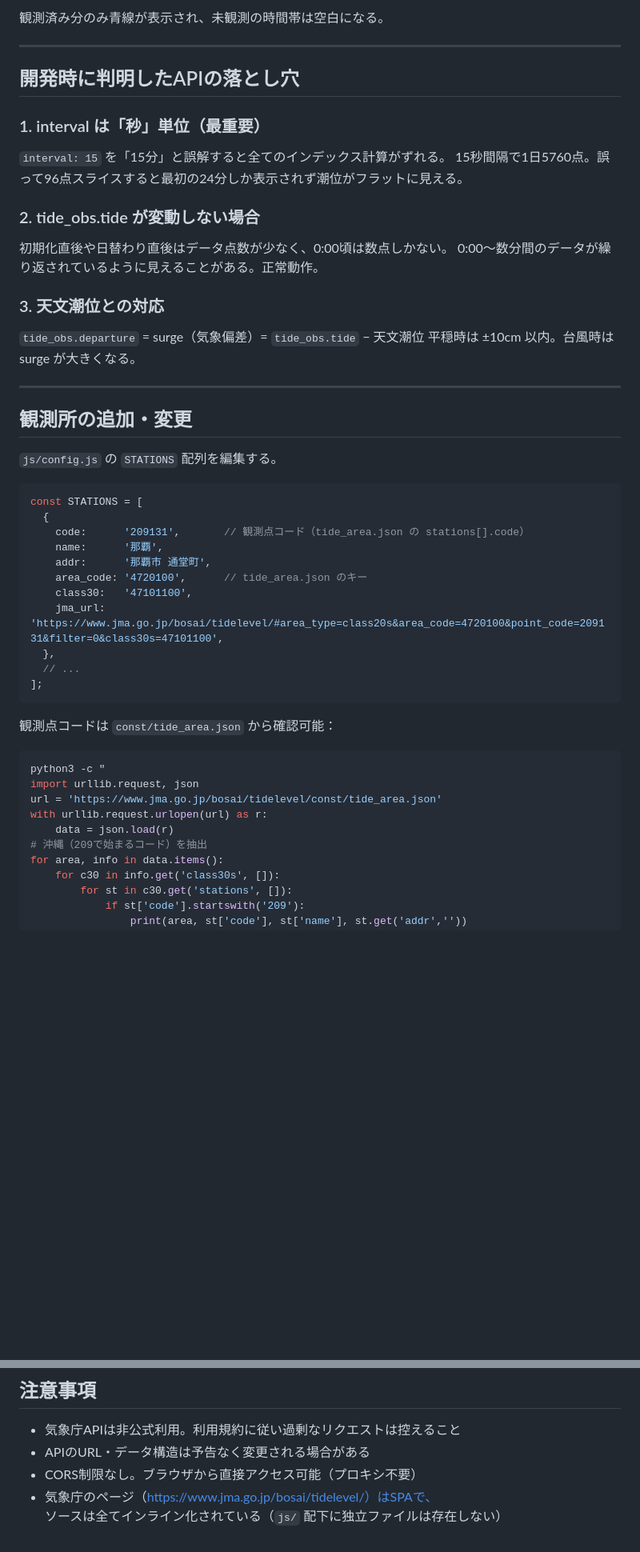
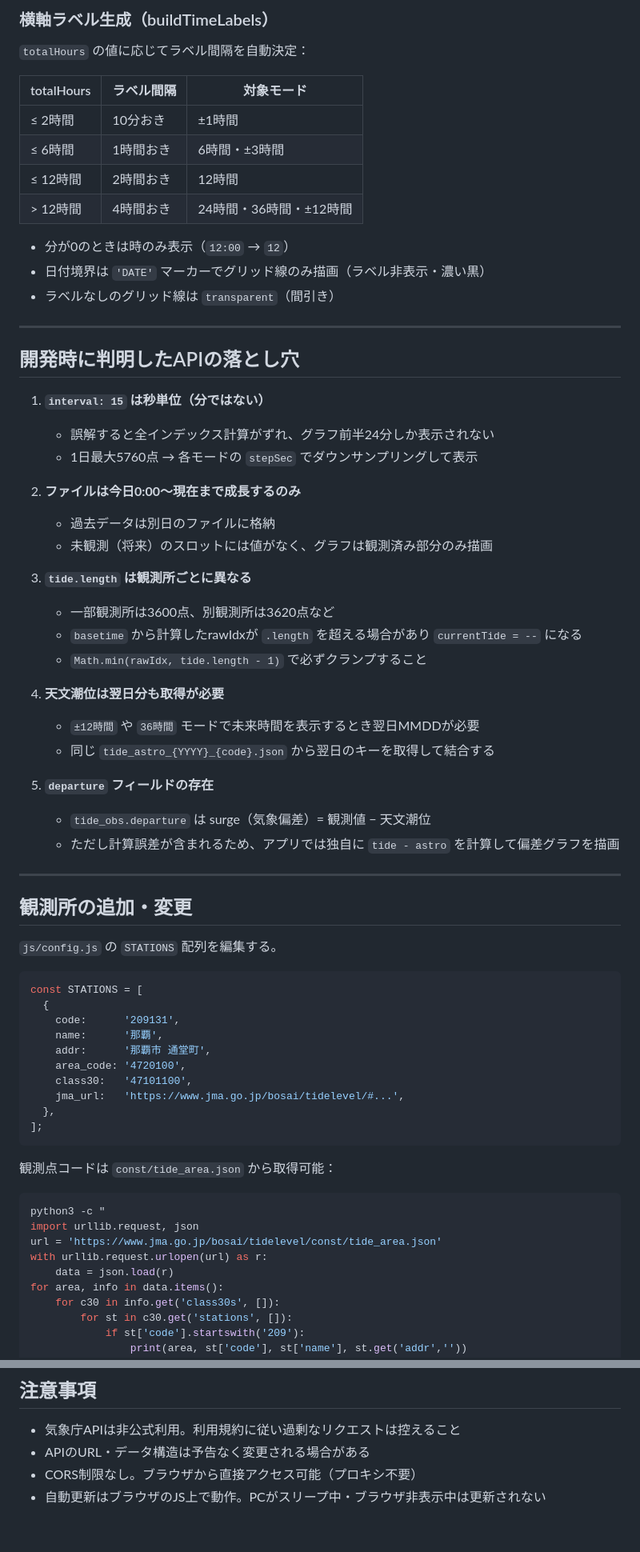
Before and after one commit to masauehr/tide_viewer, a Markdown page: tide-viewer.md, 2 parts joined by grey strips. Shown at 80% size. Rendered like a GitHub page; blank space fills up the shorter version.

````diff
--- a/tide-viewer.md
+++ b/tide-viewer.md
@@ -242,24 +192,43 @@ function interpolateAstro(astroHourly, count, intervalMin) {
 
-観測済み分のみ青線が表示され、未観測の時間帯は空白になる。
+### 横軸ラベル生成（buildTimeLabels）
+
+`totalHours` の値に応じてラベル間隔を自動決定：
+
+| totalHours | ラベル間隔 | 対象モード |
+|------------|----------|----------|
+| ≤ 2時間 | 10分おき | ±1時間 |
+| ≤ 6時間 | 1時間おき | 6時間・±3時間 |
+| ≤ 12時間 | 2時間おき | 12時間 |
+| > 12時間 | 4時間おき | 24時間・36時間・±12時間 |
+
+- 分が0のときは時のみ表示（`12:00` → `12`）
+- 日付境界は `'DATE'` マーカーでグリッド線のみ描画（ラベル非表示・濃い黒）
+- ラベルなしのグリッド線は `transparent`（間引き）
 
 ---
 
 ## 開発時に判明したAPIの落とし穴
 
-### 1. interval は「秒」単位（最重要）
+1. **`interval: 15` は秒単位（分ではない）**
+   - 誤解すると全インデックス計算がずれ、グラフ前半24分しか表示されない
+   - 1日最大5760点 → 各モードの `stepSec` でダウンサンプリングして表示
 
-`interval: 15` を「15分」と誤解すると全てのインデックス計算がずれる。
-15秒間隔で1日5760点。誤って96点スライスすると最初の24分しか表示されず潮位がフラットに見える。
+2. **ファイルは今日0:00〜現在まで成長するのみ**
+   - 過去データは別日のファイルに格納
+   - 未観測（将来）のスロットには値がなく、グラフは観測済み部分のみ描画
 
-### 2. tide_obs.tide が変動しない場合
+3. **`tide.length` は観測所ごとに異なる**
+   - 一部観測所は3600点、別観測所は3620点など
+   - `basetime` から計算したrawIdxが `.length` を超える場合があり `currentTide = --` になる
+   - `Math.min(rawIdx, tide.length - 1)` で必ずクランプすること
 
-初期化直後や日替わり直後はデータ点数が少なく、0:00頃は数点しかない。
-0:00〜数分間のデータが繰り返されているように見えることがある。正常動作。
+4. **天文潮位は翌日分も取得が必要**
+   - `±12時間` や `36時間` モードで未来時間を表示するとき翌日MMDDが必要
+   - 同じ `tide_astro_{YYYY}_{code}.json` から翌日のキーを取得して結合する
 
-### 3. 天文潮位との対応
-
-`tide_obs.departure` = surge（気象偏差）= `tide_obs.tide` − 天文潮位
-平穏時は ±10cm 以内。台風時は surge が大きくなる。
+5. **`departure` フィールドの存在**
+   - `tide_obs.departure` は surge（気象偏差）= 観測値 − 天文潮位
+   - ただし計算誤差が含まれるため、アプリでは独自に `tide - astro` を計算して偏差グラフを描画
 
 ---
 
@@ -270,18 +239,17 @@ function interpolateAstro(astroHourly, count, intervalMin) {
 ```javascript
 const STATIONS = [
   {
-    code:      '209131',       // 観測点コード（tide_area.json の stations[].code）
+    code:      '209131',
     name:      '那覇',
     addr:      '那覇市 通堂町',
-    area_code: '4720100',      // tide_area.json のキー
+    area_code: '4720100',
     class30:   '47101100',
-    jma_url:   'https://www.jma.go.jp/bosai/tidelevel/#area_type=class20s&area_code=4720100&point_code=209131&filter=0&class30s=47101100',
+    jma_url:   'https://www.jma.go.jp/bosai/tidelevel/#...',
   },
-  // ...
 ];
 ```
 
-観測点コードは `const/tide_area.json` から確認可能：
+観測点コードは `const/tide_area.json` から取得可能：
 
 ```bash
 python3 -c "
@@ -289,7 +257,6 @@ import urllib.request, json
 url = 'https://www.jma.go.jp/bosai/tidelevel/const/tide_area.json'
 with urllib.request.urlopen(url) as r:
     data = json.load(r)
-# 沖縄（209で始まるコード）を抽出
 for area, info in data.items():
     for c30 in info.get('class30s', []):
         for st in c30.get('stations', []):
@@ -305,5 +272,4 @@ for area, info in data.items():
 - 気象庁APIは非公式利用。利用規約に従い過剰なリクエストは控えること
 - APIのURL・データ構造は予告なく変更される場合がある
 - CORS制限なし。ブラウザから直接アクセス可能（プロキシ不要）
-- 気象庁のページ（https://www.jma.go.jp/bosai/tidelevel/）はSPAで、
-  ソースは全てインライン化されている（`js/` 配下に独立ファイルは存在しない）
+- 自動更新はブラウザのJS上で動作。PCがスリープ中・ブラウザ非表示中は更新されない
````
Also changed, not shown: other parts of tide-viewer.md (+84 -134 lines).
